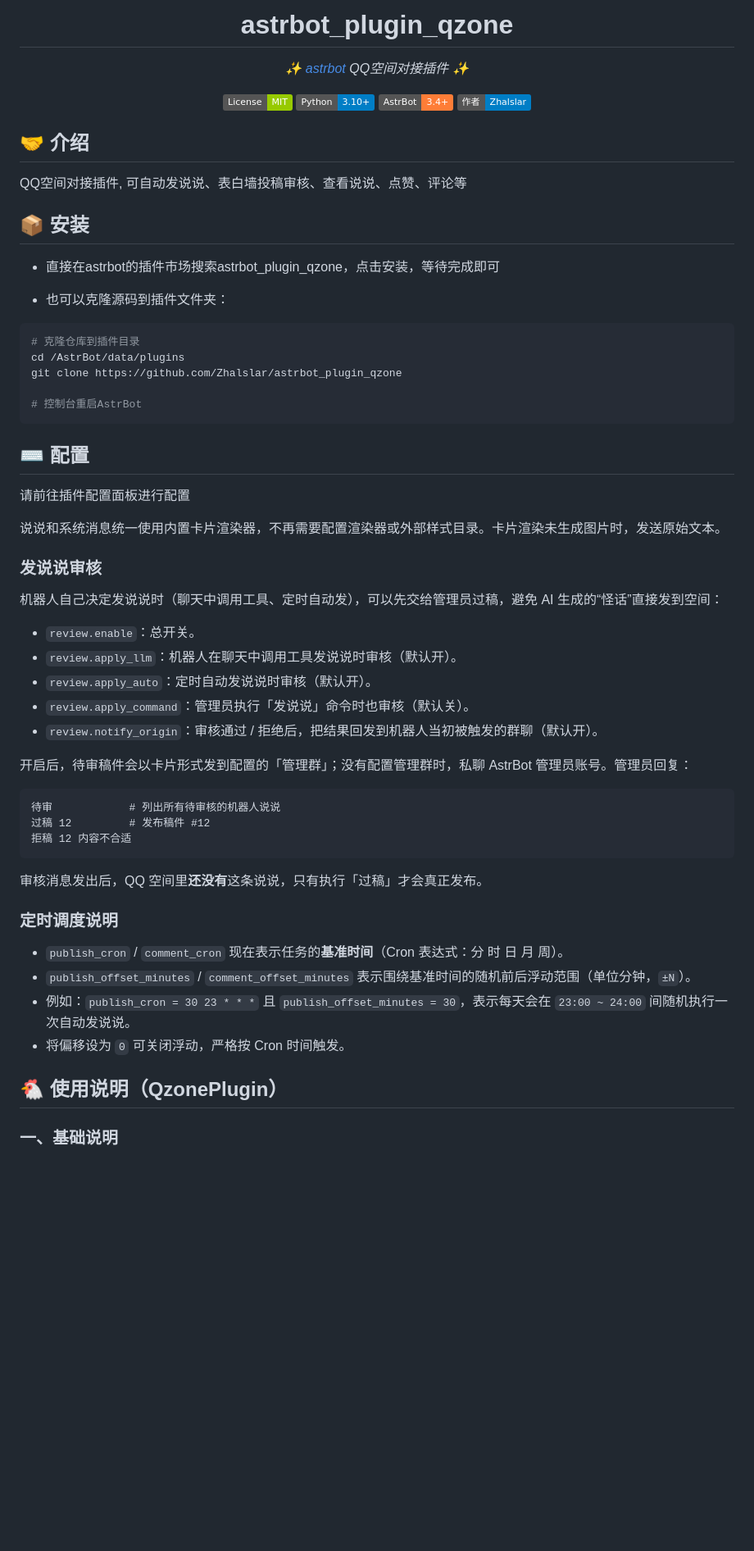
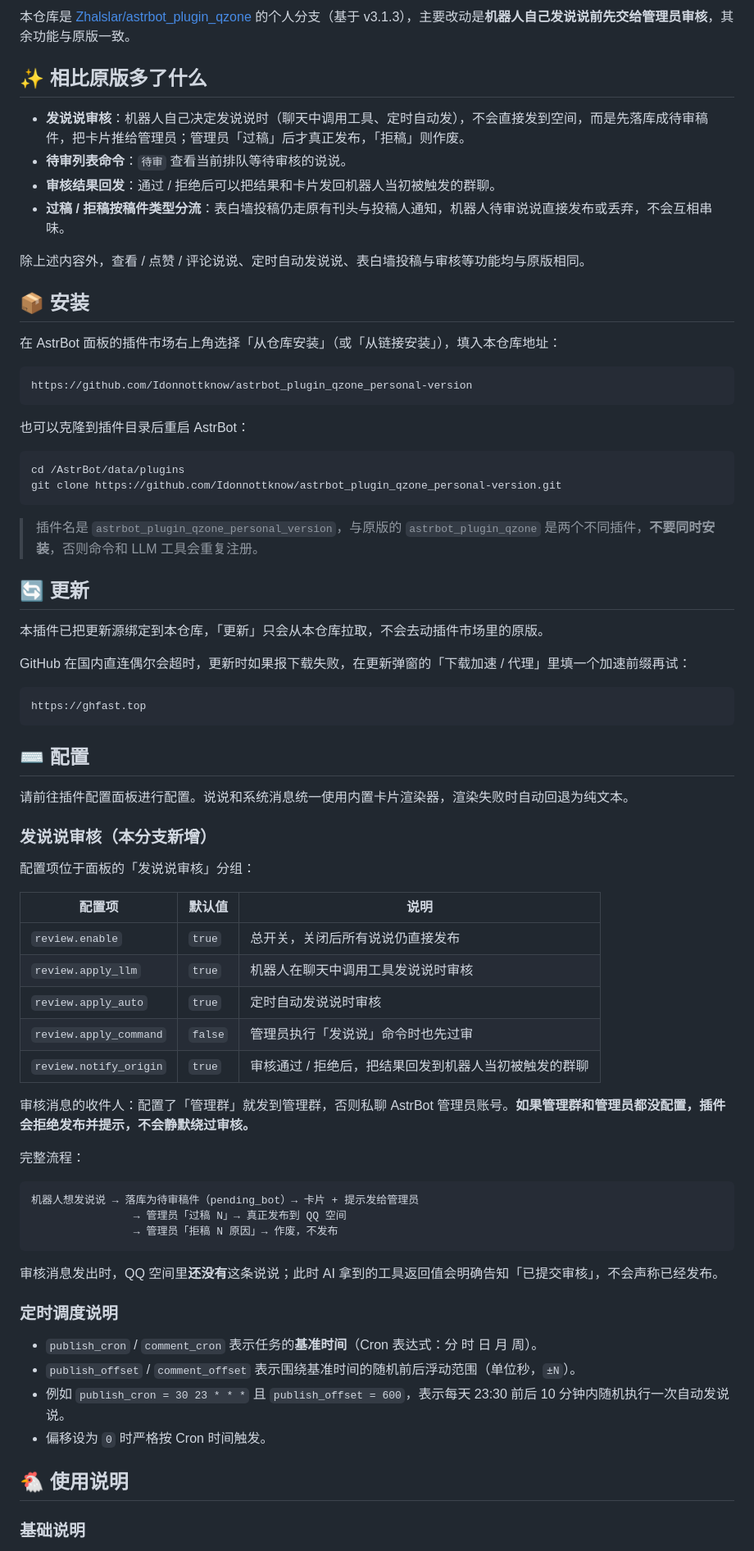
Before and after one commit to Idonnottknow/astrbot_plugin_qzone_personal-version, a Markdown page: README.md, the part around one of its changes. Shown at 82% size. GitHub-like rendering; badges without logos; blank space fills up the shorter version.

Commit message:
docs: README 改为个人版说明，补充审核流程与安装/更新指引

````diff
--- a/README.md
+++ b/README.md
@@ -5,67 +8,78 @@
 
-# astrbot_plugin_qzone
+本仓库是 [Zhalslar/astrbot_plugin_qzone](https://github.com/Zhalslar/astrbot_plugin_qzone) 的个人分支（基于 v3.1.3），主要改动是**机器人自己发说说前先交给管理员审核**，其余功能与原版一致。
 
-_✨ [astrbot](https://github.com/AstrBotDevs/AstrBot) QQ空间对接插件 ✨_
+## ✨ 相比原版多了什么
 
-[![License](https://img.shields.io/badge/License-MIT-green.svg)](https://opensource.org/licenses/MIT)
-[![Python 3.10+](https://img.shields.io/badge/Python-3.10%2B-blue.svg)](https://www.python.org/)
-[![AstrBot](https://img.shields.io/badge/AstrBot-3.4%2B-orange.svg)](https://github.com/Soulter/AstrBot)
-[![GitHub](https://img.shields.io/badge/作者-Zhalslar-blue)](https://github.com/Zhalslar)
+- **发说说审核**：机器人自己决定发说说时（聊天中调用工具、定时自动发），不会直接发到空间，而是先落库成待审稿件，把卡片推给管理员；管理员「过稿」后才真正发布，「拒稿」则作废。
+- **待审列表命令**：`待审` 查看当前排队等待审核的说说。
+- **审核结果回发**：通过 / 拒绝后可以把结果和卡片发回机器人当初被触发的群聊。
+- **过稿 / 拒稿按稿件类型分流**：表白墙投稿仍走原有刊头与投稿人通知，机器人待审说说直接发布或丢弃，不会互相串味。
 
-</div>
-
-## 🤝 介绍
-
-QQ空间对接插件, 可自动发说说、表白墙投稿审核、查看说说、点赞、评论等
+除上述内容外，查看 / 点赞 / 评论说说、定时自动发说说、表白墙投稿与审核等功能均与原版相同。
 
 ## 📦 安装
 
-- 直接在astrbot的插件市场搜索astrbot_plugin_qzone，点击安装，等待完成即可
+在 AstrBot 面板的插件市场右上角选择「从仓库安装」（或「从链接安装」），填入本仓库地址：
 
-- 也可以克隆源码到插件文件夹：
+```text
+https://github.com/Idonnottknow/astrbot_plugin_qzone_personal-version
+```
+
+也可以克隆到插件目录后重启 AstrBot：
 
 ```bash
-# 克隆仓库到插件目录
 cd /AstrBot/data/plugins
-git clone https://github.com/Zhalslar/astrbot_plugin_qzone
+git clone https://github.com/Idonnottknow/astrbot_plugin_qzone_personal-version.git
+```
 
-# 控制台重启AstrBot
+> 插件名是 `astrbot_plugin_qzone_personal_version`，与原版的 `astrbot_plugin_qzone` 是两个不同插件，**不要同时安装**，否则命令和 LLM 工具会重复注册。
+
+## 🔄 更新
+
+本插件已把更新源绑定到本仓库，「更新」只会从本仓库拉取，不会去动插件市场里的原版。
+
+GitHub 在国内直连偶尔会超时，更新时如果报下载失败，在更新弹窗的「下载加速 / 代理」里填一个加速前缀再试：
+
+```text
+https://ghfast.top
 ```
 
 ## ⌨️ 配置
 
-请前往插件配置面板进行配置
+请前往插件配置面板进行配置。说说和系统消息统一使用内置卡片渲染器，渲染失败时自动回退为纯文本。
 
-说说和系统消息统一使用内置卡片渲染器，不再需要配置渲染器或外部样式目录。卡片渲染未生成图片时，发送原始文本。
+### 发说说审核（本分支新增）
 
-### 发说说审核
+配置项位于面板的「发说说审核」分组：
 
-机器人自己决定发说说时（聊天中调用工具、定时自动发），可以先交给管理员过稿，避免 AI 生成的“怪话”直接发到空间：
+| 配置项 | 默认值 | 说明 |
+|---|---|---|
+| `review.enable` | `true` | 总开关，关闭后所有说说仍直接发布 |
+| `review.apply_llm` | `true` | 机器人在聊天中调用工具发说说时审核 |
+| `review.apply_auto` | `true` | 定时自动发说说时审核 |
+| `review.apply_command` | `false` | 管理员执行「发说说」命令时也先过审 |
+| `review.notify_origin` | `true` | 审核通过 / 拒绝后，把结果回发到机器人当初被触发的群聊 |
 
-- `review.enable`：总开关。
-- `review.apply_llm`：机器人在聊天中调用工具发说说时审核（默认开）。
-- `review.apply_auto`：定时自动发说说时审核（默认开）。
-- `review.apply_command`：管理员执行「发说说」命令时也审核（默认关）。
-- `review.notify_origin`：审核通过 / 拒绝后，把结果回发到机器人当初被触发的群聊（默认开）。
+审核消息的收件人：配置了「管理群」就发到管理群，否则私聊 AstrBot 管理员账号。**如果管理群和管理员都没配置，插件会拒绝发布并提示，不会静默绕过审核。**
 
-开启后，待审稿件会以卡片形式发到配置的「管理群」；没有配置管理群时，私聊 AstrBot 管理员账号。管理员回复：
+完整流程：
 
 ```text
-待审            # 列出所有待审核的机器人说说
-过稿 12         # 发布稿件 #12
-拒稿 12 内容不合适
+机器人想发说说 → 落库为待审稿件（pending_bot）→ 卡片 + 提示发给管理员
+                → 管理员「过稿 N」→ 真正发布到 QQ 空间
+                → 管理员「拒稿 N 原因」→ 作废，不发布
 ```
 
-审核消息发出后，QQ 空间里**还没有**这条说说，只有执行「过稿」才会真正发布。
+审核消息发出时，QQ 空间里**还没有**这条说说；此时 AI 拿到的工具返回值会明确告知「已提交审核」，不会声称已经发布。
 
 ### 定时调度说明
 
-- `publish_cron` / `comment_cron` 现在表示任务的**基准时间**（Cron 表达式：分 时 日 月 周）。
-- `publish_offset_minutes` / `comment_offset_minutes` 表示围绕基准时间的随机前后浮动范围（单位分钟，`±N`）。
-- 例如：`publish_cron = 30 23 * * *` 且 `publish_offset_minutes = 30`，表示每天会在 `23:00 ~ 24:00` 间随机执行一次自动发说说。
-- 将偏移设为 `0` 可关闭浮动，严格按 Cron 时间触发。
+- `publish_cron` / `comment_cron` 表示任务的**基准时间**（Cron 表达式：分 时 日 月 周）。
+- `publish_offset` / `comment_offset` 表示围绕基准时间的随机前后浮动范围（单位秒，`±N`）。
+- 例如 `publish_cron = 30 23 * * *` 且 `publish_offset = 600`，表示每天 23:30 前后 10 分钟内随机执行一次自动发说说。
+- 偏移设为 `0` 时严格按 Cron 时间触发。
 
-## 🐔 使用说明（QzonePlugin）
+## 🐔 使用说明
 
-### 一、基础说明
+### 基础说明
 
````
Also changed, not shown: other parts of README.md (+28 -37 lines).
